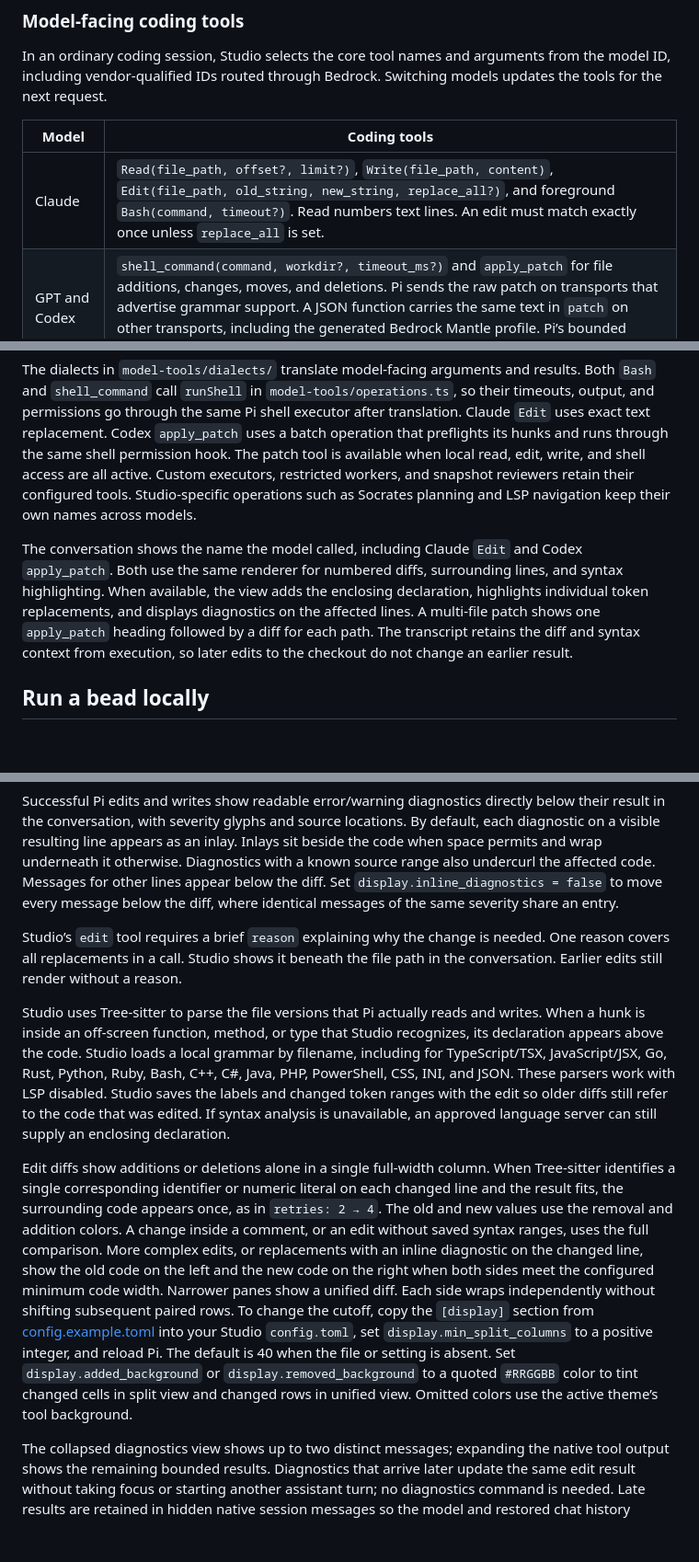
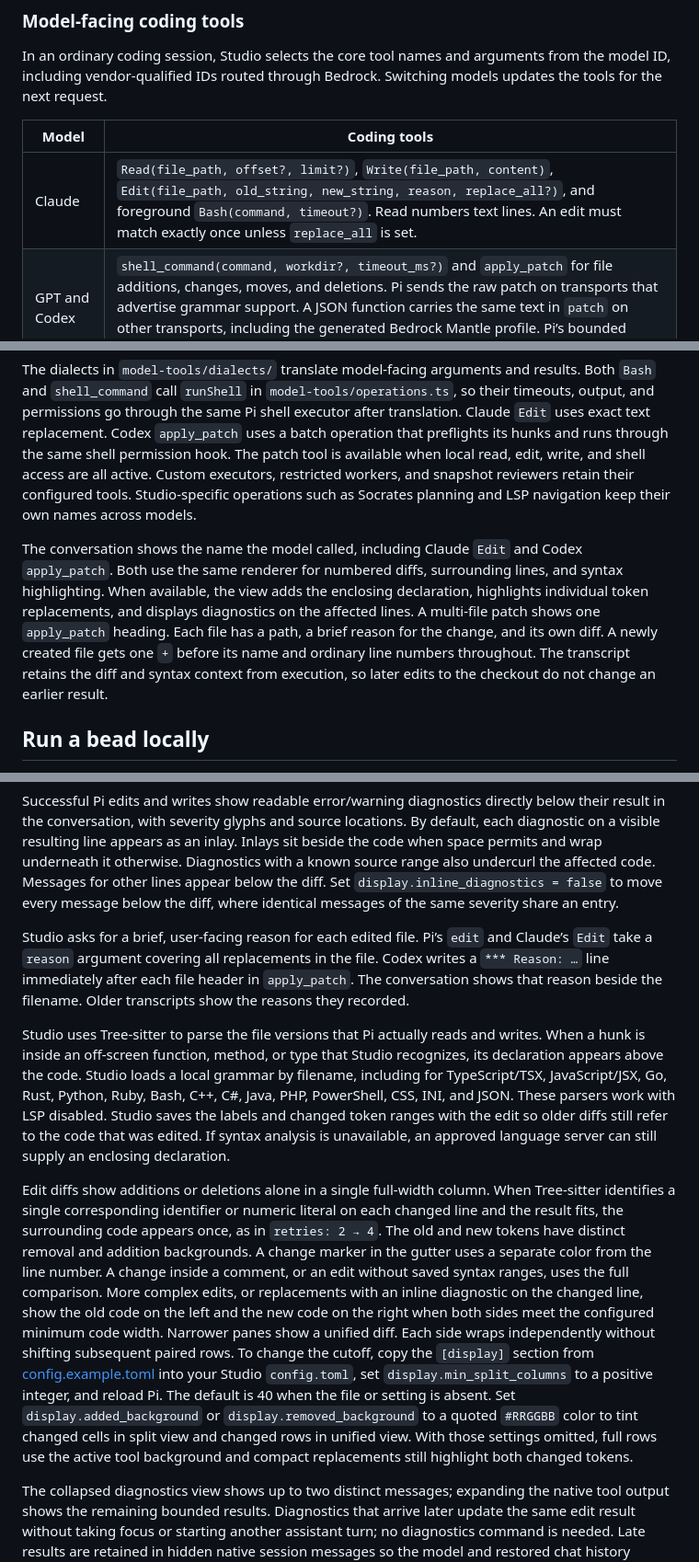
Before and after one commit to lanej/studio, a Markdown page: README.md, 3 parts joined by grey strips. Shown at 92% size. Rendered like a GitHub page; blank space fills up the shorter version.

Commit message:
feat(tools): show per-file edit reasons and highlight changed tokens

```diff
--- a/README.md
+++ b/README.md
@@ -176,13 +176,13 @@ In an ordinary coding session, Studio selects the core tool names and arguments
 
 | Model | Coding tools |
 | --- | --- |
-| Claude | `Read(file_path, offset?, limit?)`, `Write(file_path, content)`, `Edit(file_path, old_string, new_string, replace_all?)`, and foreground `Bash(command, timeout?)`. Read numbers text lines. An edit must match exactly once unless `replace_all` is set. |
+| Claude | `Read(file_path, offset?, limit?)`, `Write(file_path, content)`, `Edit(file_path, old_string, new_string, reason, replace_all?)`, and foreground `Bash(command, timeout?)`. Read numbers text lines. An edit must match exactly once unless `replace_all` is set. |
 | GPT and Codex | `shell_command(command, workdir?, timeout_ms?)` and `apply_patch` for file additions, changes, moves, and deletions. Pi sends the raw patch on transports that advertise grammar support. A JSON function carries the same text in `patch` on other transports, including the generated Bedrock Mantle profile. Pi’s bounded `read` also supports images. |
 | Other models | The session’s configured Pi tools. |
 
 The dialects in `model-tools/dialects/` translate model-facing arguments and results. Both `Bash` and `shell_command` call `runShell` in `model-tools/operations.ts`, so their timeouts, output, and permissions go through the same Pi shell executor after translation. Claude `Edit` uses exact text replacement. Codex `apply_patch` uses a batch operation that preflights its hunks and runs through the same shell permission hook. The patch tool is available when local read, edit, write, and shell access are all active. Custom executors, restricted workers, and snapshot reviewers retain their configured tools. Studio-specific operations such as Socrates planning and LSP navigation keep their own names across models.
 
-The conversation shows the name the model called, including Claude `Edit` and Codex `apply_patch`. Both use the same renderer for numbered diffs, surrounding lines, and syntax highlighting. When available, the view adds the enclosing declaration, highlights individual token replacements, and displays diagnostics on the affected lines. A multi-file patch shows one `apply_patch` heading followed by a diff for each path. The transcript retains the diff and syntax context from execution, so later edits to the checkout do not change an earlier result.
+The conversation shows the name the model called, including Claude `Edit` and Codex `apply_patch`. Both use the same renderer for numbered diffs, surrounding lines, and syntax highlighting. When available, the view adds the enclosing declaration, highlights individual token replacements, and displays diagnostics on the affected lines. A multi-file patch shows one `apply_patch` heading. Each file has a path, a brief reason for the change, and its own diff. A newly created file gets one `+` before its name and ordinary line numbers throughout. The transcript retains the diff and syntax context from execution, so later edits to the checkout do not change an earlier result.
 
 ## Run a bead locally
 
@@ -300,11 +300,11 @@ LSP support is enabled by default and starts installed servers on demand only af
 
 Successful Pi edits and writes show readable error/warning diagnostics directly below their result in the conversation, with severity glyphs and source locations. By default, each diagnostic on a visible resulting line appears as an inlay. Inlays sit beside the code when space permits and wrap underneath it otherwise. Diagnostics with a known source range also undercurl the affected code. Messages for other lines appear below the diff. Set `display.inline_diagnostics = false` to move every message below the diff, where identical messages of the same severity share an entry.
 
-Studio’s `edit` tool requires a brief `reason` explaining why the change is needed. One reason covers all replacements in a call. Studio shows it beneath the file path in the conversation. Earlier edits still render without a reason.
+Studio asks for a brief, user-facing reason for each edited file. Pi’s `edit` and Claude’s `Edit` take a `reason` argument covering all replacements in the file. Codex writes a `*** Reason: …` line immediately after each file header in `apply_patch`. The conversation shows that reason beside the filename. Older transcripts show the reasons they recorded.
 
 Studio uses Tree-sitter to parse the file versions that Pi actually reads and writes. When a hunk is inside an off-screen function, method, or type that Studio recognizes, its declaration appears above the code. Studio loads a local grammar by filename, including for TypeScript/TSX, JavaScript/JSX, Go, Rust, Python, Ruby, Bash, C++, C#, Java, PHP, PowerShell, CSS, INI, and JSON. These parsers work with LSP disabled. Studio saves the labels and changed token ranges with the edit so older diffs still refer to the code that was edited. If syntax analysis is unavailable, an approved language server can still supply an enclosing declaration.
 
-Edit diffs show additions or deletions alone in a single full-width column. When Tree-sitter identifies a single corresponding identifier or numeric literal on each changed line and the result fits, the surrounding code appears once, as in `retries: 2 → 4`. The old and new values use the removal and addition colors. A change inside a comment, or an edit without saved syntax ranges, uses the full comparison. More complex edits, or replacements with an inline diagnostic on the changed line, show the old code on the left and the new code on the right when both sides meet the configured minimum code width. Narrower panes show a unified diff. Each side wraps independently without shifting subsequent paired rows. To change the cutoff, copy the `[display]` section from [config.example.toml](config.example.toml) into your Studio `config.toml`, set `display.min_split_columns` to a positive integer, and reload Pi. The default is 40 when the file or setting is absent. Set `display.added_background` or `display.removed_background` to a quoted `#RRGGBB` color to tint changed cells in split view and changed rows in unified view. Omitted colors use the active theme’s tool background.
+Edit diffs show additions or deletions alone in a single full-width column. When Tree-sitter identifies a single corresponding identifier or numeric literal on each changed line and the result fits, the surrounding code appears once, as in `retries: 2 → 4`. The old and new tokens have distinct removal and addition backgrounds. A change marker in the gutter uses a separate color from the line number. A change inside a comment, or an edit without saved syntax ranges, uses the full comparison. More complex edits, or replacements with an inline diagnostic on the changed line, show the old code on the left and the new code on the right when both sides meet the configured minimum code width. Narrower panes show a unified diff. Each side wraps independently without shifting subsequent paired rows. To change the cutoff, copy the `[display]` section from [config.example.toml](config.example.toml) into your Studio `config.toml`, set `display.min_split_columns` to a positive integer, and reload Pi. The default is 40 when the file or setting is absent. Set `display.added_background` or `display.removed_background` to a quoted `#RRGGBB` color to tint changed cells in split view and changed rows in unified view. With those settings omitted, full rows use the active tool background and compact replacements still highlight both changed tokens.
 
 The collapsed diagnostics view shows up to two distinct messages; expanding the native tool output shows the remaining bounded results. Diagnostics that arrive later update the same edit result without taking focus or starting another assistant turn; no diagnostics command is needed. Late results are retained in hidden native session messages so the model and restored chat history receive them. Missing servers do not fail the edit. Pending results and diagnostics without a document version remain labeled; neither establishes a clean file. Shell edits are refreshed on subsequent LSP queries. Servers and document state belong to the active Pi runtime and project and are released on reload, shutdown, or a `/cd` session replacement. Read-only delegated snapshots do not load this extension.
 
```
Also changed, not shown: docs/assets/model-tools-codex-62.png (added), docs/assets/model-tools-codex-94.png, 13 other files.
